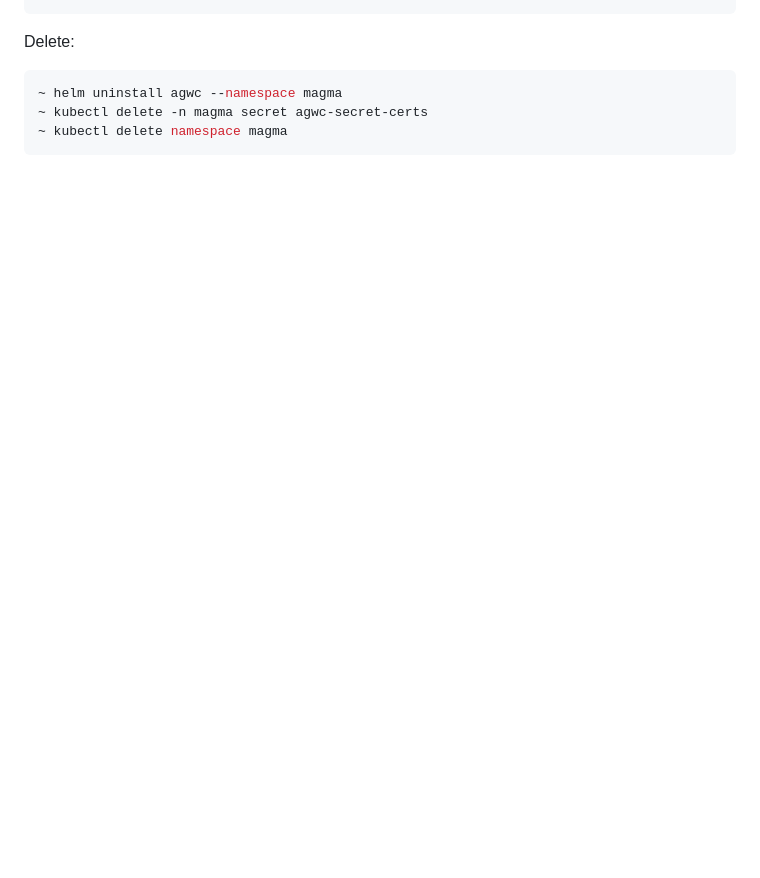
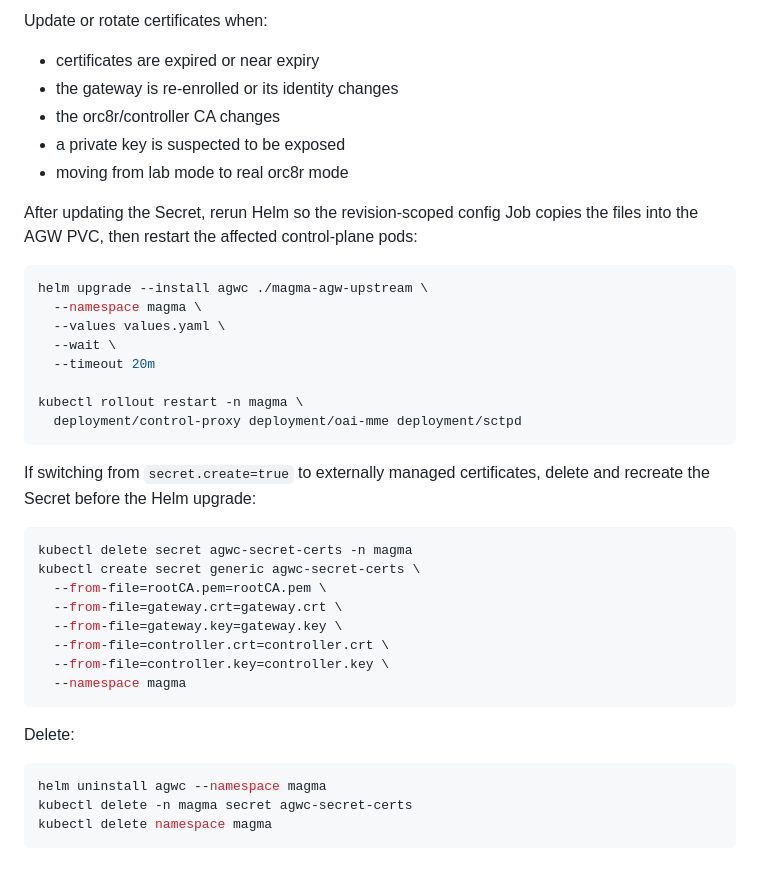
Before and after one commit to infinitydon/telco-helm-charts, a Markdown page: magma-agw-upstream/README.md, the part around one of its changes. GitHub-like rendering; blank space fills up the shorter version.

````diff
--- a/magma-agw-upstream/README.md
+++ b/magma-agw-upstream/README.md
@@ -130,9 +284,43 @@ Deploy after reviewing `values.yaml`:
+Update or rotate certificates when:
+
+- certificates are expired or near expiry
+- the gateway is re-enrolled or its identity changes
+- the orc8r/controller CA changes
+- a private key is suspected to be exposed
+- moving from lab mode to real orc8r mode
+
+After updating the Secret, rerun Helm so the revision-scoped config Job copies
+the files into the AGW PVC, then restart the affected control-plane pods:
+
+```sh
+helm upgrade --install agwc ./magma-agw-upstream \
+  --namespace magma \
+  --values values.yaml \
+  --wait \
+  --timeout 20m
+
+kubectl rollout restart -n magma \
+  deployment/control-proxy deployment/oai-mme deployment/sctpd
+```
+
+If switching from `secret.create=true` to externally managed certificates,
+delete and recreate the Secret before the Helm upgrade:
+
+```sh
+kubectl delete secret agwc-secret-certs -n magma
+kubectl create secret generic agwc-secret-certs \
+  --from-file=rootCA.pem=rootCA.pem \
+  --from-file=gateway.crt=gateway.crt \
+  --from-file=gateway.key=gateway.key \
+  --from-file=controller.crt=controller.crt \
+  --from-file=controller.key=controller.key \
+  --namespace magma
 ```
 
 Delete:
 
 ```sh
-~ helm uninstall agwc --namespace magma
-~ kubectl delete -n magma secret agwc-secret-certs
-~ kubectl delete namespace magma
+helm uninstall agwc --namespace magma
+kubectl delete -n magma secret agwc-secret-certs
+kubectl delete namespace magma
 ```
````
Also changed, not shown: other parts of magma-agw-upstream/README.md (+158 -4 lines).
